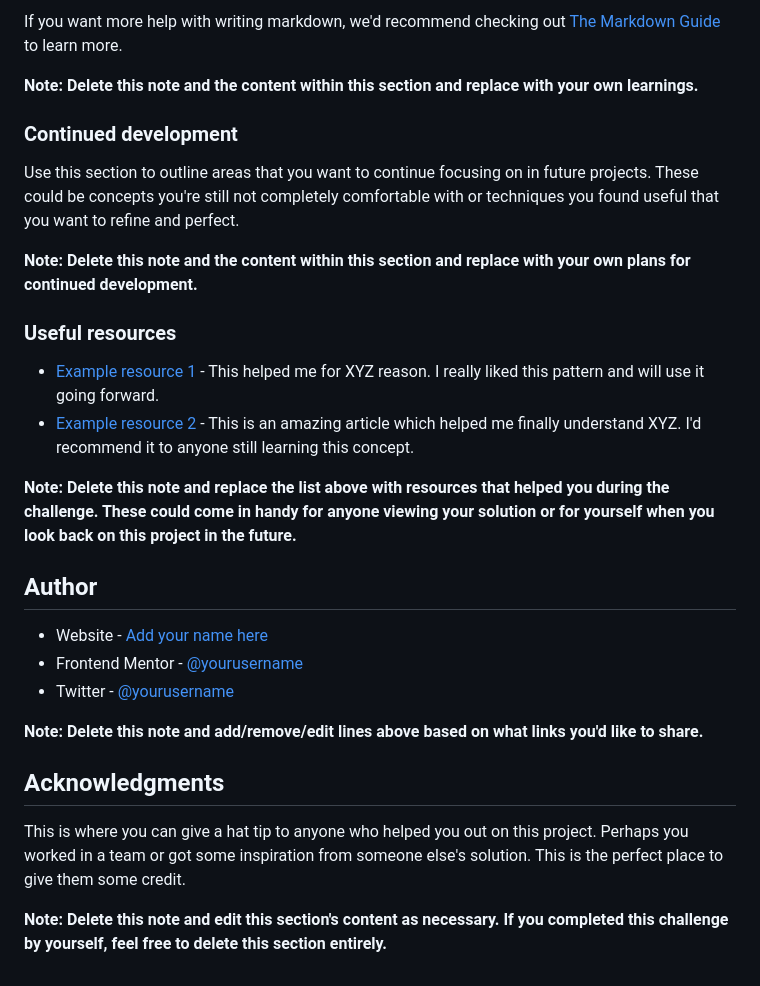
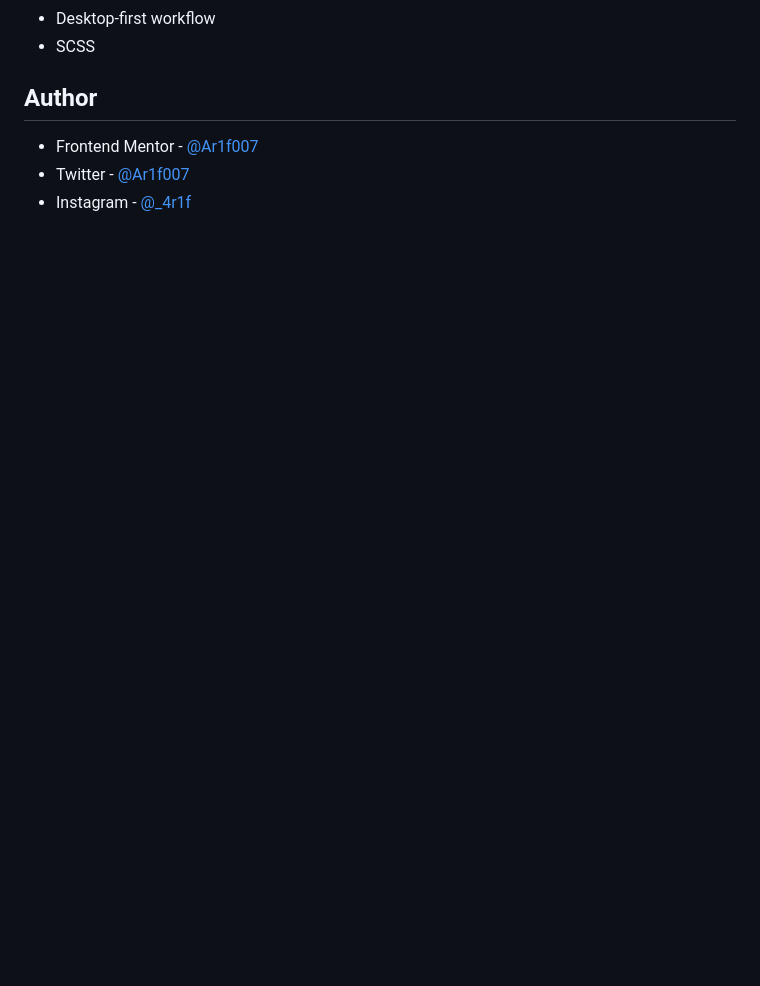
Before and after one commit to Ar1f007/fmentor-3-column-preview-card-component-main, a Markdown page: README.md, the part around the change printed below. GitHub-like rendering; blank space fills up the shorter version.

```diff
--- a/README.md
+++ b/README.md
@@ -82,30 +40,8 @@ const proudOfThisFunc = () => {
-If you want more help with writing markdown, we'd recommend checking out [The Markdown Guide](https://www.markdownguide.org/) to learn more.
-
-**Note: Delete this note and the content within this section and replace with your own learnings.**
-
-### Continued development
-
-Use this section to outline areas that you want to continue focusing on in future projects. These could be concepts you're still not completely comfortable with or techniques you found useful that you want to refine and perfect.
-
-**Note: Delete this note and the content within this section and replace with your own plans for continued development.**
-
-### Useful resources
-
-- [Example resource 1](https://www.example.com) - This helped me for XYZ reason. I really liked this pattern and will use it going forward.
-- [Example resource 2](https://www.example.com) - This is an amazing article which helped me finally understand XYZ. I'd recommend it to anyone still learning this concept.
-
-**Note: Delete this note and replace the list above with resources that helped you during the challenge. These could come in handy for anyone viewing your solution or for yourself when you look back on this project in the future.**
+- Desktop-first workflow
+- SCSS
 
 ## Author
 
-- Website - [Add your name here](https://www.your-site.com)
-- Frontend Mentor - [@yourusername](https://www.frontendmentor.io/profile/yourusername)
-- Twitter - [@yourusername](https://www.twitter.com/yourusername)
-
-**Note: Delete this note and add/remove/edit lines above based on what links you'd like to share.**
-
-## Acknowledgments
-
-This is where you can give a hat tip to anyone who helped you out on this project. Perhaps you worked in a team or got some inspiration from someone else's solution. This is the perfect place to give them some credit.
-
-**Note: Delete this note and edit this section's content as necessary. If you completed this challenge by yourself, feel free to delete this section entirely.**
+- Frontend Mentor - [@Ar1f007](https://www.frontendmentor.io/profile/Ar1f007)
+- Twitter - [@Ar1f007](https://twitter.com/Ariif_007)
+- Instagram - [@\_4r1f](https://www.instagram.com/_4r1f)
```
Also changed, not shown: other parts of README.md (+2 -44 lines), images/sc-1.png (added), images/sc-2.png (added), 2 other files.
